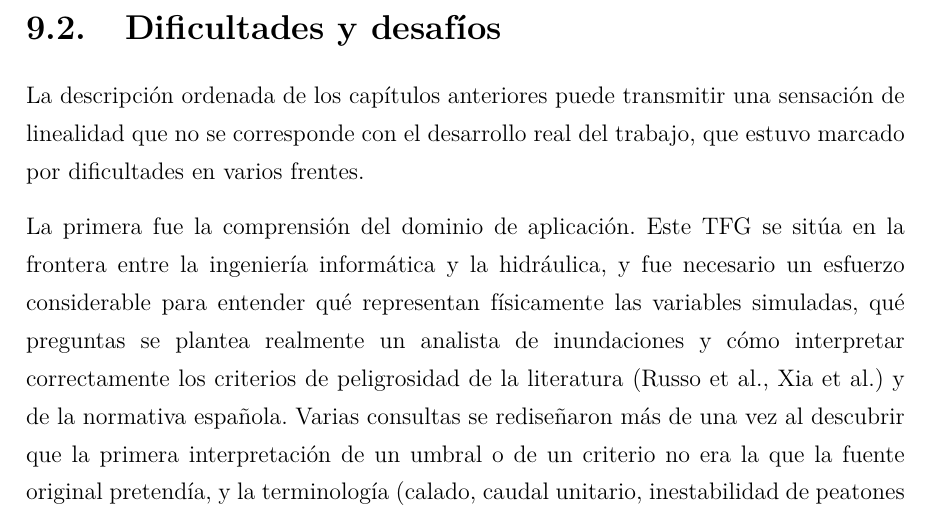
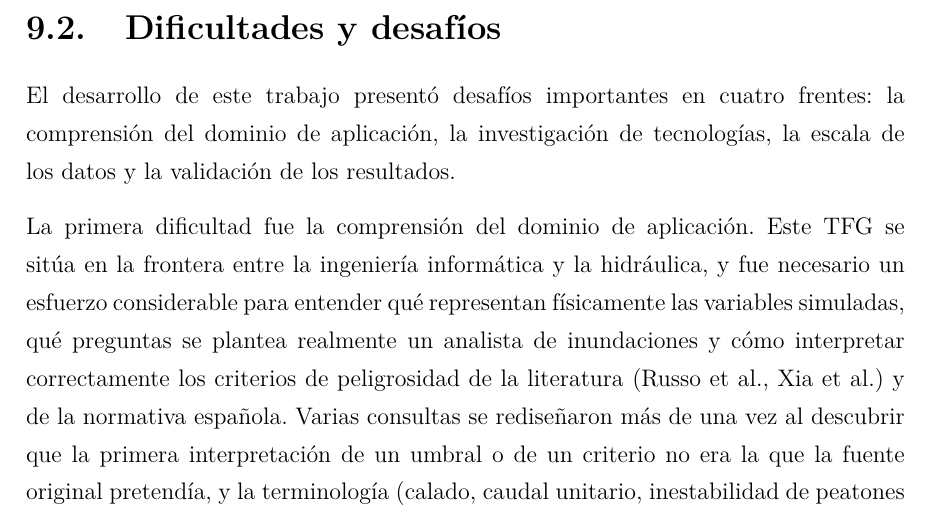
Before and after one commit to ebaldoU/triton-spillway, a LaTeX document (memoria/main.tex, which reads memoria/Capitulos/Conclusion.tex): part of page 42 of 84, cut so that both start at the same text. Compiled offline with pdfLaTeX.

Commit message:
Reescribir apertura de la sección de dificultades en tono directo

```diff
--- a/memoria/Capitulos/Conclusion.tex
+++ b/memoria/Capitulos/Conclusion.tex
@@ -36,9 +36,9 @@ Estas limitaciones son propias del entorno de evaluación y del dominio concreto
 
 \section{Dificultades y desafíos}\label{dificultades-y-desafios}
 
-La descripción ordenada de los capítulos anteriores puede transmitir una sensación de linealidad que no se corresponde con el desarrollo real del trabajo, que estuvo marcado por dificultades en varios frentes.
+El desarrollo de este trabajo presentó desafíos importantes en cuatro frentes: la comprensión del dominio de aplicación, la investigación de tecnologías, la escala de los datos y la validación de los resultados.
 
-La primera fue la comprensión del dominio de aplicación. Este TFG se sitúa en la frontera entre la ingeniería informática y la hidráulica, y fue necesario un esfuerzo considerable para entender qué representan físicamente las variables simuladas, qué preguntas se plantea realmente un analista de inundaciones y cómo interpretar correctamente los criterios de peligrosidad de la literatura (Russo et al., Xia et al.) y de la normativa española. Varias consultas se rediseñaron más de una vez al descubrir que la primera interpretación de un umbral o de un criterio no era la que la fuente original pretendía, y la terminología (calado, caudal unitario, inestabilidad de peatones y vehículos) exigió iteraciones con los directores hasta resultar precisa.
+La primera dificultad fue la comprensión del dominio de aplicación. Este TFG se sitúa en la frontera entre la ingeniería informática y la hidráulica, y fue necesario un esfuerzo considerable para entender qué representan físicamente las variables simuladas, qué preguntas se plantea realmente un analista de inundaciones y cómo interpretar correctamente los criterios de peligrosidad de la literatura (Russo et al., Xia et al.) y de la normativa española. Varias consultas se rediseñaron más de una vez al descubrir que la primera interpretación de un umbral o de un criterio no era la que la fuente original pretendía, y la terminología (calado, caudal unitario, inestabilidad de peatones y vehículos) exigió iteraciones con los directores hasta resultar precisa.
 
 La segunda fue la investigación de tecnologías. El ecosistema de bases de datos de arrays es disperso y está desigualmente mantenido: SciDB, referencia académica del área, resultó estar prácticamente abandonado; otras alternativas exigían infraestructura de servidor desproporcionada para el problema. Una vez elegido TileDB hubo que asimilar un modelo de datos poco convencional —fragmentos, \textit{tiles}, filtros de compresión encadenados— con documentación fragmentaria, y ninguna guía publicada indicaba la configuración adecuada para datos de inundación, lo que obligó a determinarla mediante experimentación sistemática (los cinco grupos de \textit{benchmark} G1--G5).
 
```
